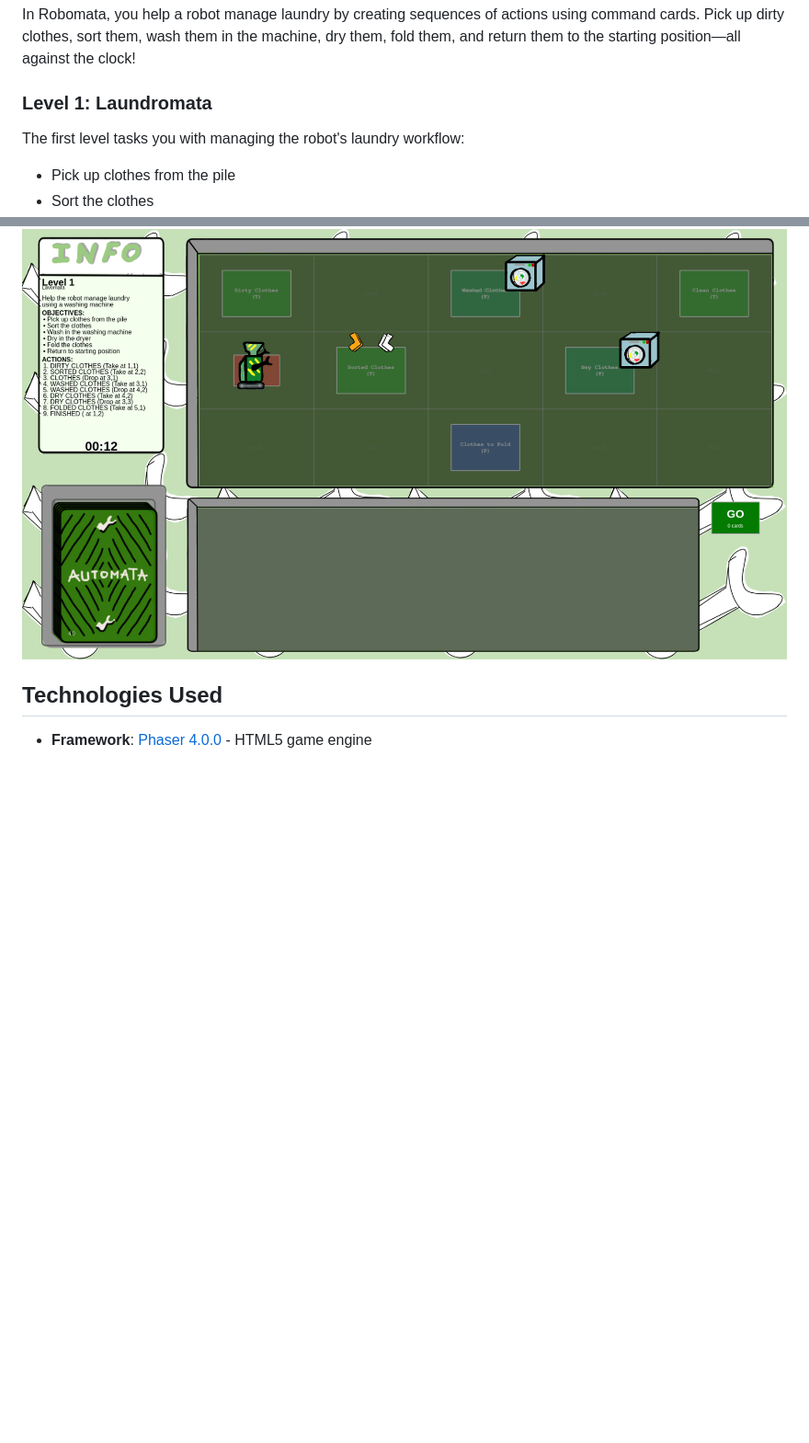
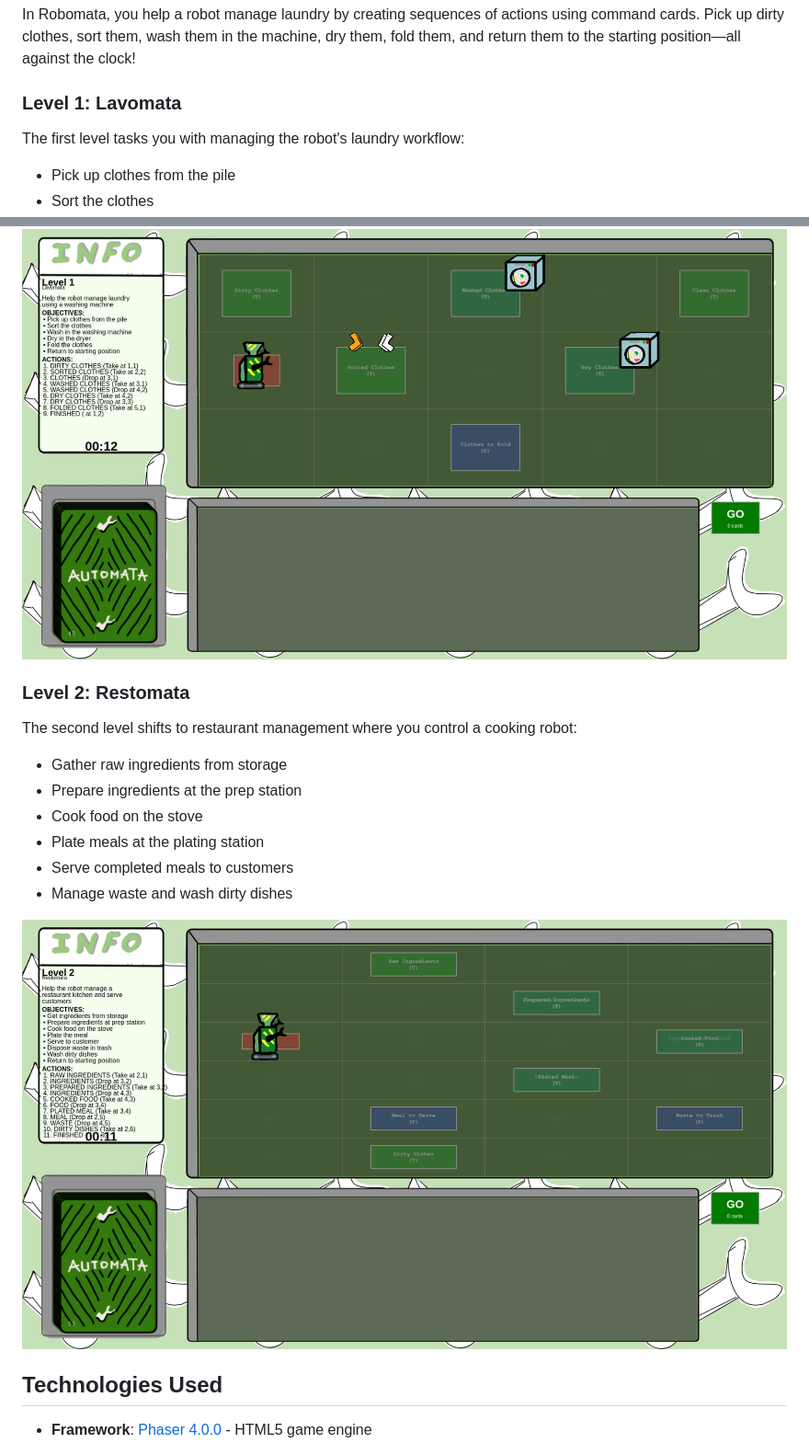
Before and after one commit to jeywithhoody/game-jam-js-2026, a Markdown page: README.md, 2 parts joined by grey strips. Shown at 92% size. GitHub-like rendering; pictures changed too: level2.png (added); blank space fills up the shorter version.

Commit message:
add level 2 info in the README and correct info for level 1

```diff
--- a/README.md
+++ b/README.md
@@ -8,7 +8,7 @@ A puzzle game created for the **Gamedev.js Jam 2026** where you program a robot
 
 In Robomata, you help a robot manage laundry by creating sequences of actions using command cards. Pick up dirty clothes, sort them, wash them in the machine, dry them, fold them, and return them to the starting position—all against the clock!
 
-### Level 1: Laundromata
+### Level 1: Lavomata
 
 The first level tasks you with managing the robot's laundry workflow:
 - Pick up clothes from the pile
@@ -19,6 +19,18 @@ The first level tasks you with managing the robot's laundry workflow:
 - Return to starting position
 
 ![Level 1 Gameplay](./level1.png)
+
+### Level 2: Restomata
+
+The second level shifts to restaurant management where you control a cooking robot:
+- Gather raw ingredients from storage
+- Prepare ingredients at the prep station
+- Cook food on the stove
+- Plate meals at the plating station
+- Serve completed meals to customers
+- Manage waste and wash dirty dishes
+
+![Level 2 Gameplay](./level2.png)
 
 ## Technologies Used
 
```
